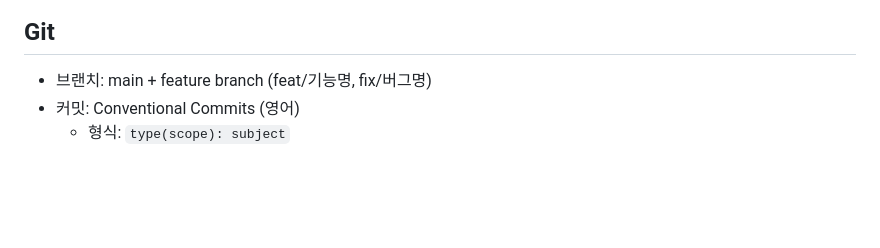
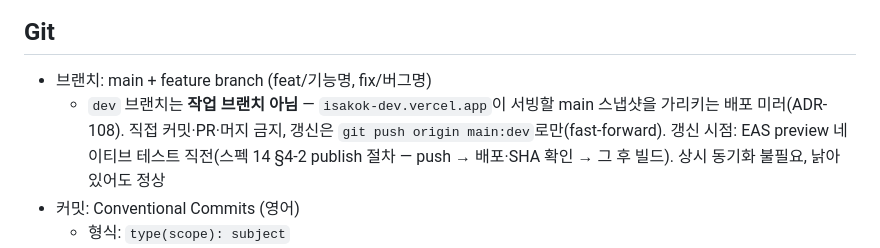
Before and after one commit to seomsoo/isakok, a Markdown page: CLAUDE.md, the part around the change. GitHub-like rendering; blank space fills up the shorter version.

Commit message:
docs: document dev mirror branch rules in git section

```diff
--- a/CLAUDE.md
+++ b/CLAUDE.md
@@ -66,6 +66,7 @@ docs/              ← 기획 문서, 단계별 스펙 (SDD)
 ## Git
 
 - 브랜치: main + feature branch (feat/기능명, fix/버그명)
+  - `dev` 브랜치는 **작업 브랜치 아님** — `isakok-dev.vercel.app`이 서빙할 main 스냅샷을 가리키는 배포 미러(ADR-108). 직접 커밋·PR·머지 금지, 갱신은 `git push origin main:dev`로만(fast-forward). 갱신 시점: EAS preview 네이티브 테스트 직전(스펙 14 §4-2 publish 절차 — push → 배포·SHA 확인 → 그 후 빌드). 상시 동기화 불필요, 낡아 있어도 정상
 - 커밋: Conventional Commits (영어)
   - 형식: `type(scope): subject`
   - type: feat, fix, refactor, chore, docs, test, style
```
